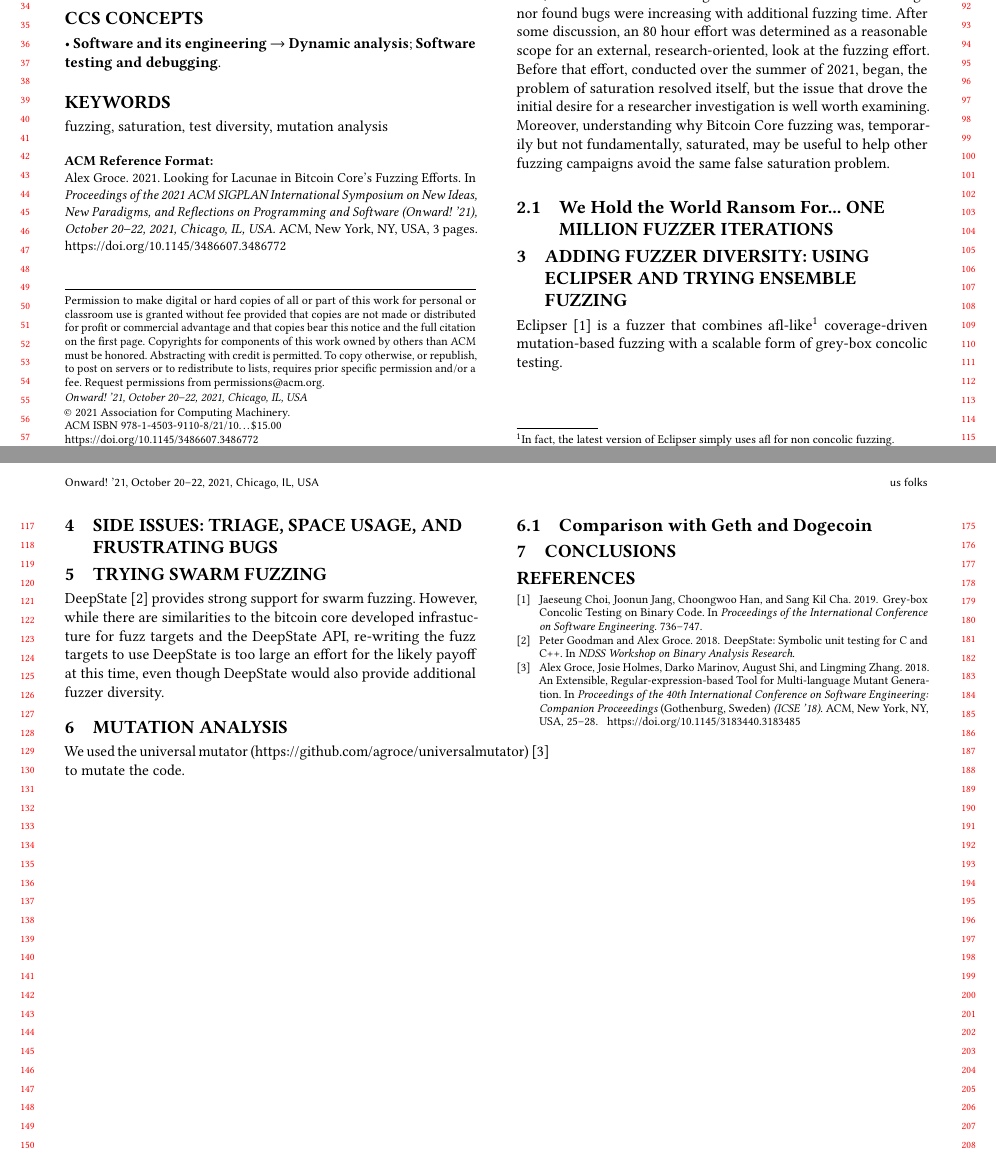
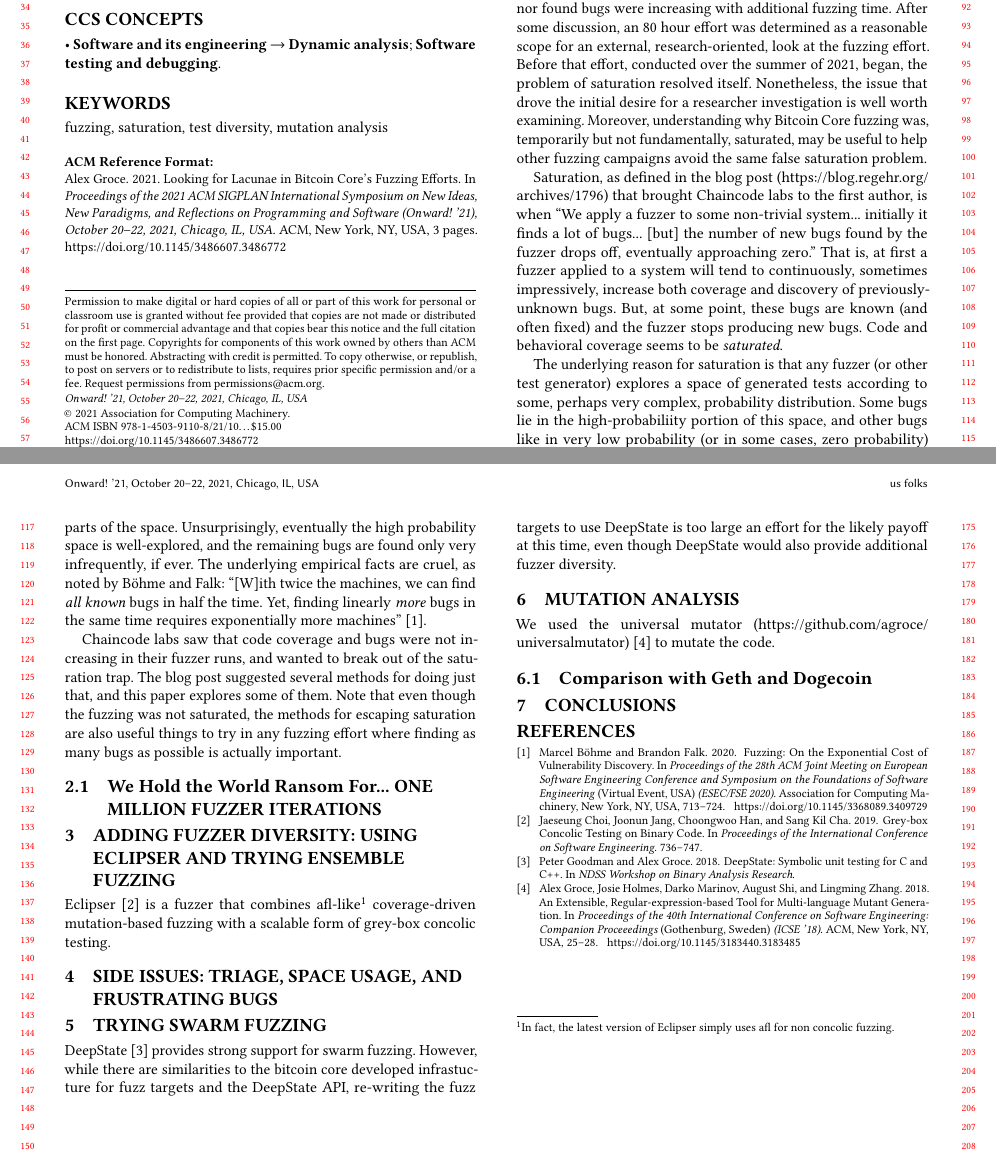
Before and after one commit to agroce/icseseip21, a LaTeX paper (main.tex, which reads bibliography.bib, mutation.tex, saturation.tex): two parts of pages 1 and 2 of 3, joined at a grey line, cut so that both start at the same text. Compiled offline with pdfLaTeX.

Commit message:
more on saturatioon

```diff
--- a/bibliography.bib
+++ b/bibliography.bib
@@ -9,3 +9,17 @@
 title = "{VeriSmart} benchmark",
   howpublished={\url{https://github.com/kupl/VeriSmart-benchmarks}}
   }
+
+@inproceedings{fuzzexp,
+author = {B\"{o}hme, Marcel and Falk, Brandon},
+title = {Fuzzing: On the Exponential Cost of Vulnerability Discovery},
+year = {2020},
+isbn = {9781450370431},
+publisher = {Association for Computing Machinery},
+address = {New York, NY, USA},
+url = {https://doi.org/10.1145/3368089.3409729},
+doi = {10.1145/3368089.3409729},
+abstract = {We present counterintuitive results for the scalability of fuzzing. Given the same
+non-deterministic fuzzer, finding the same bugs linearly faster requires linearly
+more machines. For instance, with twice the machines, we can find all known bugs in
+half the time. Yet, finding linearly more bugs in the same time requires exponentially
@@ -11,0 +36 @@ title = "{VeriSmart} benchmark",
+booktitle = {Proceedings of the 28th ACM Joint Meeting on European Software Engineering Conference and Symposium on the Foundations of Software Engineering},
--- a/mutation.tex
+++ b/mutation.tex
@@ -1,6 +1,10 @@
 \section{Mutation Analysis}
 
-We used the universal mutator (\url{https://github.com/agroce/universalmutator})~\cite{regexpMut} to mutate the code.
+\begin{sloppypar}
+We used the universal mutator
+(\url{https://github.com/agroce/universalmutator})~\cite{regexpMut} to
+mutate the code.
+\end{sloppypar}
 
 \begin{figure*}
 \vspace{2mm}
--- a/saturation.tex
+++ b/saturation.tex
@@ -1,5 +1,11 @@
 \section{Initial Contact and the Problem of Saturation}
 
-Chaincode labs (\url{https://chaincode.com/}) is a private R\&D center based in Manhattan that exists solely to support and develop Bitcoin.  In March of 2021, Adam Jonas, the head of special projects at Chaincode, contacted the first author to discuss determining a strategy to improve the fuzzing of Bitcoin Core.  In particular, at the time, it seemed that the fuzzing was ``stuck'': neither code coverage nor found bugs were increasing with additional fuzzing time.  After some discussion, an 80 hour effort was determined as a reasonable scope for an external, research-oriented, look at the fuzzing effort.  Before that effort, conducted over the summer of 2021, began, the problem of saturation resolved itself, but the issue that drove the initial desire for a researcher investigation is well worth examining.  Moreover, understanding why Bitcoin Core fuzzing was, temporarily but not fundamentally, saturated, may be useful to help other fuzzing campaigns avoid the same false saturation problem.
+Chaincode labs (\url{https://chaincode.com/}) is a private R\&D center based in Manhattan that exists solely to support and develop Bitcoin.  In March of 2021, Adam Jonas, the head of special projects at Chaincode, contacted the first author to discuss determining a strategy to improve the fuzzing of Bitcoin Core.  In particular, at the time, it seemed that the fuzzing was ``stuck'': neither code coverage nor found bugs were increasing with additional fuzzing time.  After some discussion, an 80 hour effort was determined as a reasonable scope for an external, research-oriented, look at the fuzzing effort.  Before that effort, conducted over the summer of 2021, began, the problem of saturation resolved itself.  Nonetheless, the issue that drove the initial desire for a researcher investigation is well worth examining.  Moreover, understanding why Bitcoin Core fuzzing was, temporarily but not fundamentally, saturated, may be useful to help other fuzzing campaigns avoid the same false saturation problem.
+
+Saturation, as defined in the blog post (\url{https://blog.regehr.org/archives/1796}) that brought Chaincode labs to the first author, is when ``We apply a fuzzer to some non-trivial system... initially it finds a lot of bugs... [but] the number of new bugs found by the fuzzer drops off, eventually approaching zero.''  That is, at first a fuzzer applied to a system will tend to continuously, sometimes impressively, increase both coverage and discovery of previously-unknown bugs.  But, at some point, these bugs are known (and often fixed) and the fuzzer stops producing new bugs.  Code and behavioral coverage seems to be \emph{saturated}.
+
+The underlying reason for saturation is that any fuzzer (or other test generator) explores a space of generated tests according to some, perhaps very complex, probability distribution.  Some bugs lie in the high-probabiliity portion of this space, and other bugs like in very low probability (or in some cases, zero probability) parts of the space.  Unsurprisingly, eventually the high probability space is well-explored, and the remaining bugs are found only very infrequently, if ever.  The underlying empirical facts are cruel, as noted by B\"{o}hme and Falk:  ``[W]ith twice the machines, we can find \emph{all known} bugs in half the time. Yet, finding linearly \emph{more} bugs in the same time requires exponentially more machines'' \cite{fuzzexp}.
+
+Chaincode labs saw that code coverage and bugs were not increasing in their fuzzer runs, and wanted to break out of the saturation trap.  The blog post suggested several methods for doing just that, and this paper explores some of them.  Note that even though the fuzzing was not saturated, the methods for escaping saturation are also useful things to try in any fuzzing effort where finding as many bugs as possible is actually important.
 
 \subsection{We Hold the World Ransom For... ONE MILLION FUZZER ITERATIONS}
```
Also changed, not shown: currentdraft.pdf, bibliography.bib (18 more changed lines).
